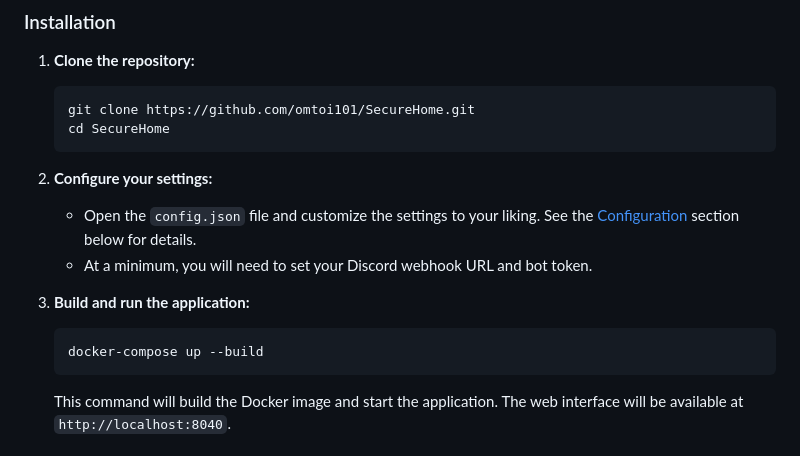
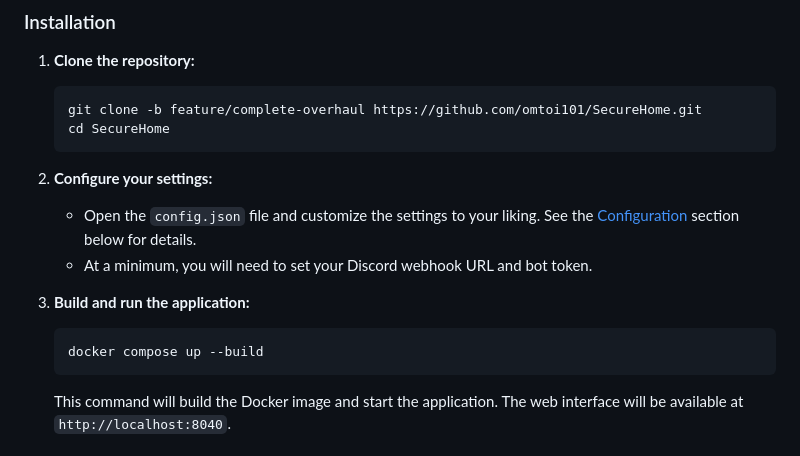
Before and after one commit to omtoi101/SecureHome, a Markdown page: README.md, the part around the change. Rendered like a GitHub page.

````diff
--- a/README.md
+++ b/README.md
@@ -28,7 +28,7 @@ The easiest way to get SecureHome up and running is with Docker and `docker-comp
 
 1.  **Clone the repository:**
     ```bash
-    git clone https://github.com/omtoi101/SecureHome.git
+    git clone -b feature/complete-overhaul https://github.com/omtoi101/SecureHome.git
     cd SecureHome
     ```
 
@@ -38,7 +38,7 @@ The easiest way to get SecureHome up and running is with Docker and `docker-comp
 
 3.  **Build and run the application:**
     ```bash
-    docker-compose up --build
+    docker compose up --build
     ```
     This command will build the Docker image and start the application. The web interface will be available at `http://localhost:8040`.
 
````
